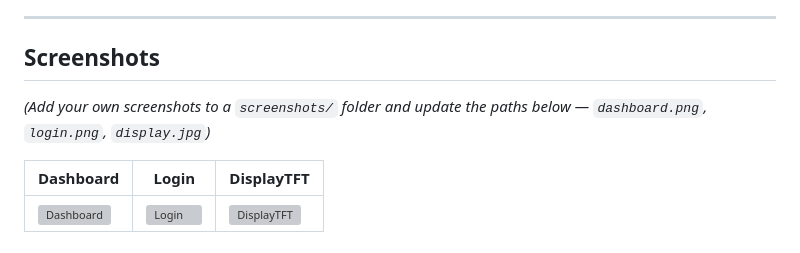
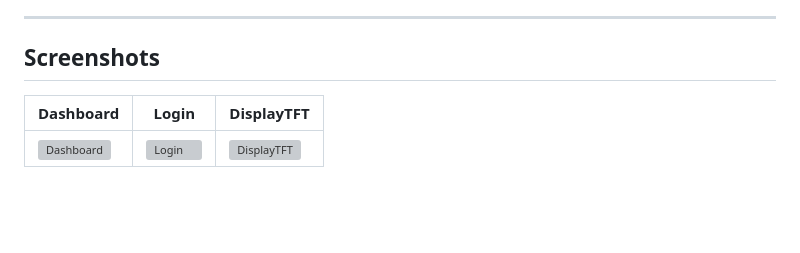
Before and after one commit to SebastianGeorgian/GreenHouseMD, a Markdown page: README.md, the part around the change. GitHub-like rendering; blank space fills up the shorter version; grey boxes are pictures that could not be loaded.

```diff
--- a/README.md
+++ b/README.md
@@ -38,9 +38,6 @@ scratch, including a fair amount of hardware debugging along the way.
 ---
 
 ## Screenshots
-
-*(Add your own screenshots to a `screenshots/` folder and update the paths
-below — `dashboard.png`, `login.png`, `display.jpg`)*
 
 | Dashboard | Login | DisplayTFT |
 |---|---|---|
```
